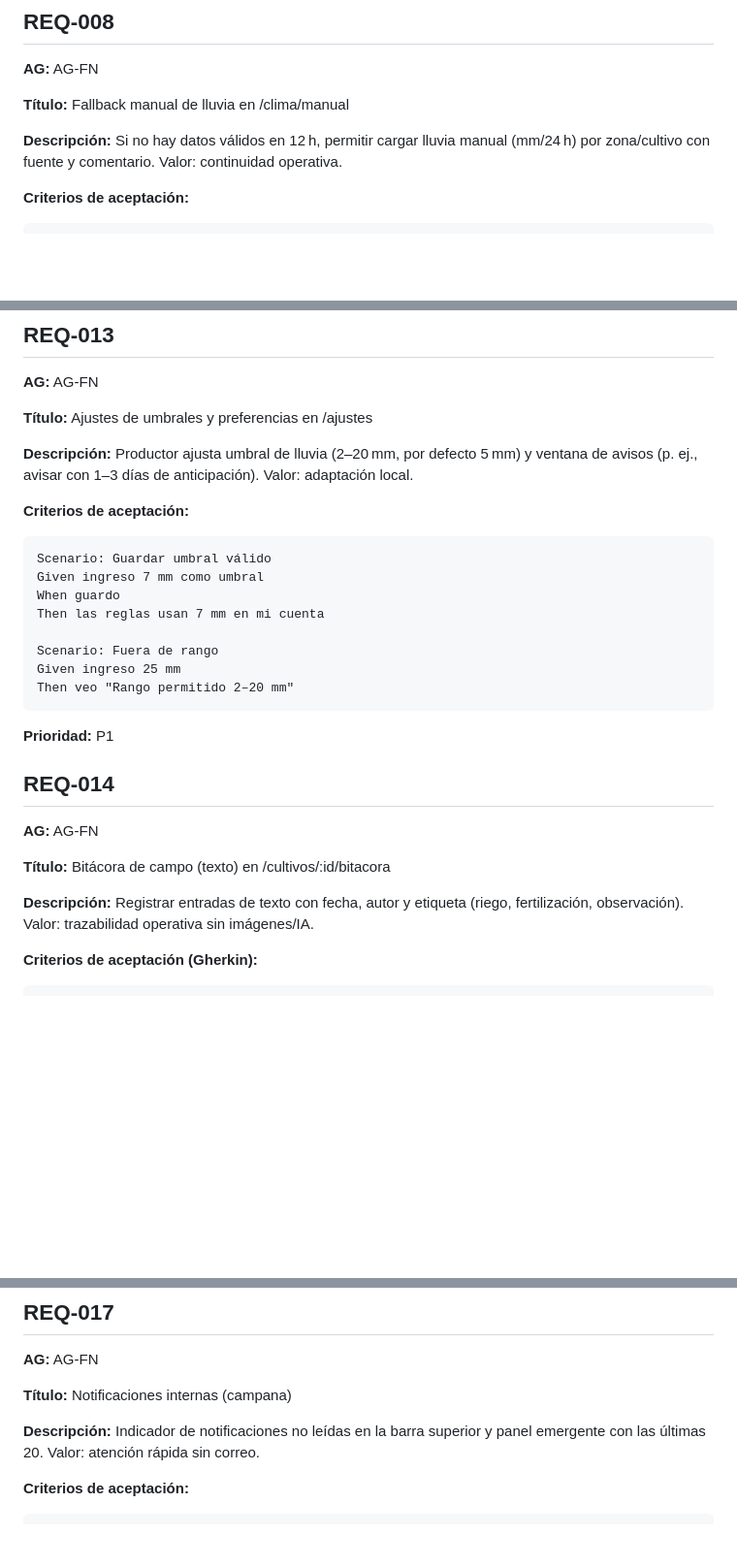
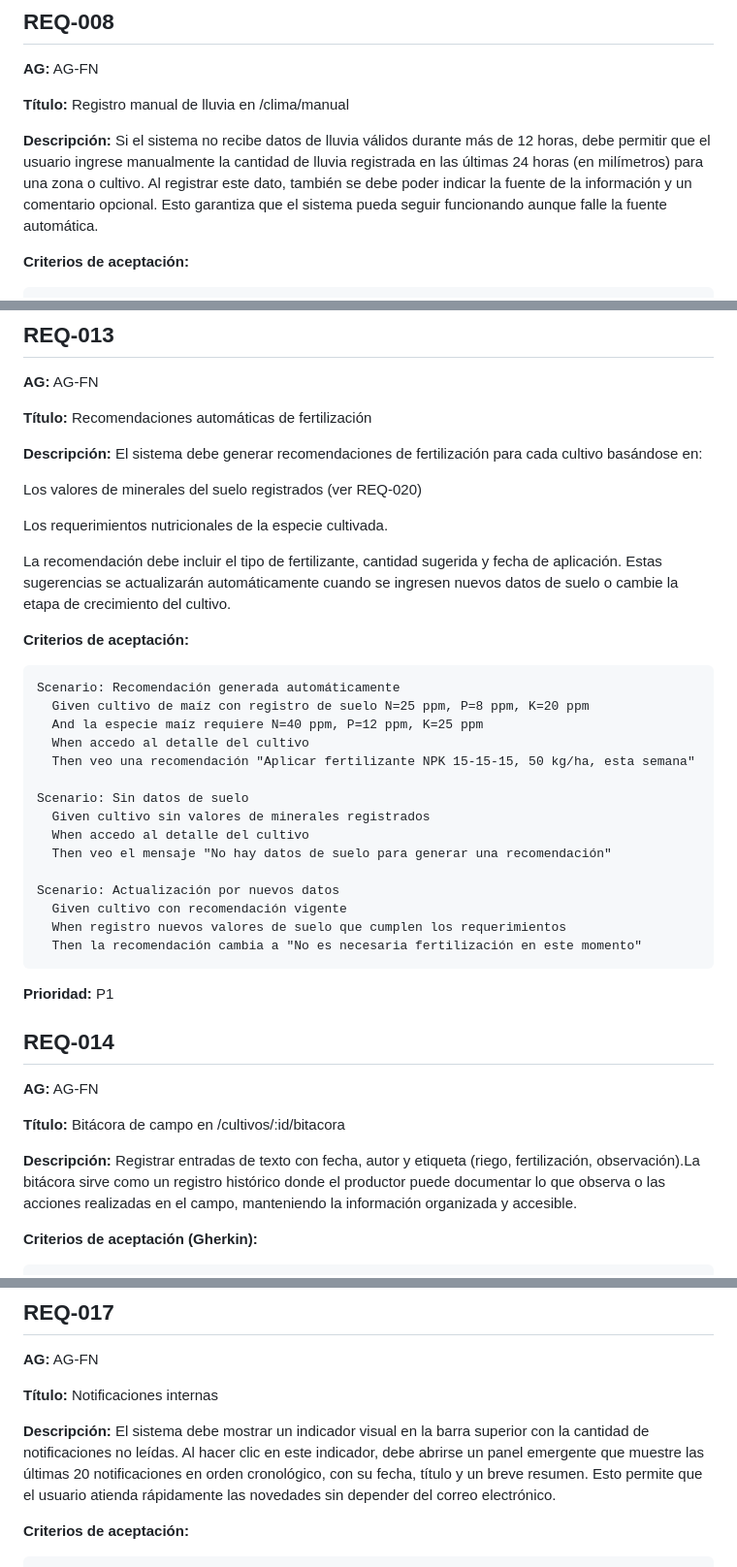
Before and after one commit to nickmen1201/equipo-5-ings-202520, a Markdown page: doc/analysis/requirements-fn.md, 3 parts joined by grey strips. Shown: that part at 97% size. Rendered like a GitHub page; blank space fills up the shorter version.

````diff
--- a/doc/analysis/requirements-fn.md
+++ b/doc/analysis/requirements-fn.md
@@ -183,9 +183,9 @@ Then veo el estado "En curso" y resultado final
 ## REQ-008
 **AG:** AG-FN
 
-**Título:** Fallback manual de lluvia en /clima/manual
+**Título:** Registro  manual de lluvia en /clima/manual
 
-**Descripción:** Si no hay datos válidos en 12 h, permitir cargar lluvia manual (mm/24 h) por zona/cultivo con fuente y comentario. Valor: continuidad operativa.
+**Descripción:** Si el sistema no recibe datos de lluvia válidos durante más de 12 horas, debe permitir que el usuario ingrese manualmente la cantidad de lluvia registrada en las últimas 24 horas (en milímetros) para una zona o cultivo. Al registrar este dato, también se debe poder indicar la fuente de la información y un comentario opcional. Esto garantiza que el sistema pueda seguir funcionando aunque falle la fuente automática.
 
 **Criterios de aceptación:**
 ```
@@ -296,29 +298,42 @@ Then las franjas de riego del día aparecen deshabilitadas con tooltip de regla
 ## REQ-013
 **AG:** AG-FN
 
-**Título:** Ajustes de umbrales y preferencias en /ajustes
+**Título:** Recomendaciones automáticas de fertilización
 
-**Descripción:** Productor ajusta umbral de lluvia (2–20 mm, por defecto 5 mm) y ventana de avisos (p. ej., avisar con 1–3 días de anticipación). Valor: adaptación local.
+**Descripción:** El sistema debe generar recomendaciones de fertilización para cada cultivo basándose en:
+
+Los valores de minerales del suelo registrados (ver REQ-020)
+
+Los requerimientos nutricionales de la especie cultivada.
+
+La recomendación debe incluir el tipo de fertilizante, cantidad sugerida y fecha de aplicación. Estas sugerencias se actualizarán automáticamente cuando se ingresen nuevos datos de suelo o cambie la etapa de crecimiento del cultivo.
 
 **Criterios de aceptación:**
 ```
-Scenario: Guardar umbral válido
-Given ingreso 7 mm como umbral
-When guardo
-Then las reglas usan 7 mm en mi cuenta
+Scenario: Recomendación generada automáticamente
+  Given cultivo de maíz con registro de suelo N=25 ppm, P=8 ppm, K=20 ppm
+  And la especie maíz requiere N=40 ppm, P=12 ppm, K=25 ppm
+  When accedo al detalle del cultivo
+  Then veo una recomendación "Aplicar fertilizante NPK 15-15-15, 50 kg/ha, esta semana"
 
-Scenario: Fuera de rango
-Given ingreso 25 mm
-Then veo "Rango permitido 2–20 mm"
+Scenario: Sin datos de suelo
+  Given cultivo sin valores de minerales registrados
+  When accedo al detalle del cultivo
+  Then veo el mensaje "No hay datos de suelo para generar una recomendación"
+
+Scenario: Actualización por nuevos datos
+  Given cultivo con recomendación vigente
+  When registro nuevos valores de suelo que cumplen los requerimientos
+  Then la recomendación cambia a "No es necesaria fertilización en este momento"
 ```
 **Prioridad:** P1
 
 ## REQ-014
 **AG:** AG-FN
 
-**Título:** Bitácora de campo (texto) en /cultivos/:id/bitacora
+**Título:** Bitácora de campo  en /cultivos/:id/bitacora
 
-**Descripción:** Registrar entradas de texto con fecha, autor y etiqueta (riego, fertilización, observación). Valor: trazabilidad operativa sin imágenes/IA.
+**Descripción:** Registrar entradas de texto con fecha, autor y etiqueta (riego, fertilización, observación).La bitácora sirve como un registro histórico donde el productor puede documentar lo que observa o las acciones realizadas en el campo, manteniendo la información organizada y accesible.
 
 **Criterios de aceptación (Gherkin):**
 ```
@@ -376,9 +391,11 @@ Then fechas ISO‑8601 y mm con punto decimal
 ## REQ-017
 **AG:** AG-FN
 
-**Título:** Notificaciones internas (campana)
+**Título:** Notificaciones internas
 
-**Descripción:** Indicador de notificaciones no leídas en la barra superior y panel emergente con las últimas 20. Valor: atención rápida sin correo.
+**Descripción:** El sistema debe mostrar un indicador visual en la barra superior con la cantidad de notificaciones no leídas.
+Al hacer clic en este indicador, debe abrirse un panel emergente que muestre las últimas 20 notificaciones en orden cronológico, con su fecha, título y un breve resumen.
+Esto permite que el usuario atienda rápidamente las novedades sin depender del correo electrónico.
 
 **Criterios de aceptación:**
 ```
````
Also changed, not shown: other parts of doc/analysis/requirements-fn.md (+56 -23 lines).
